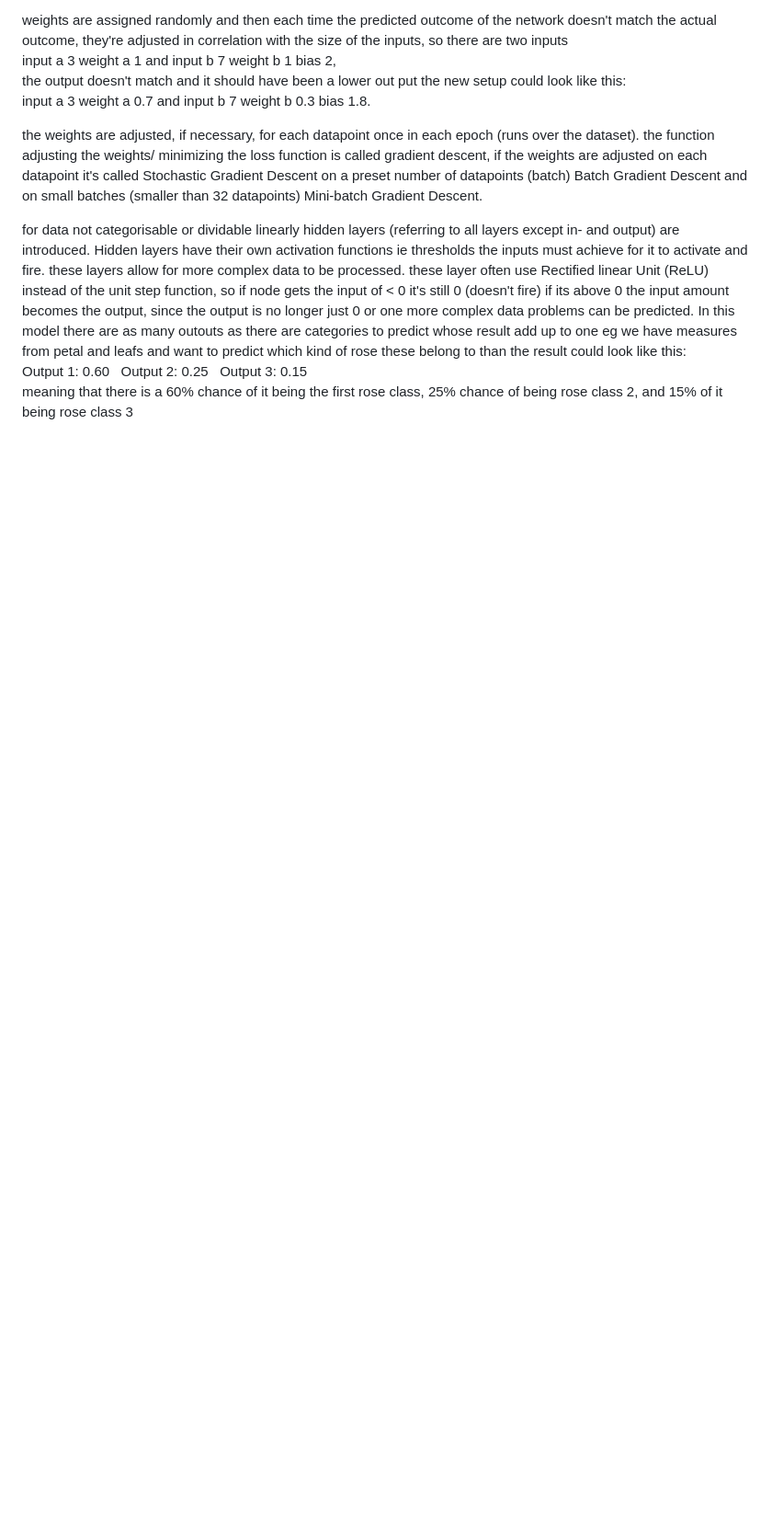
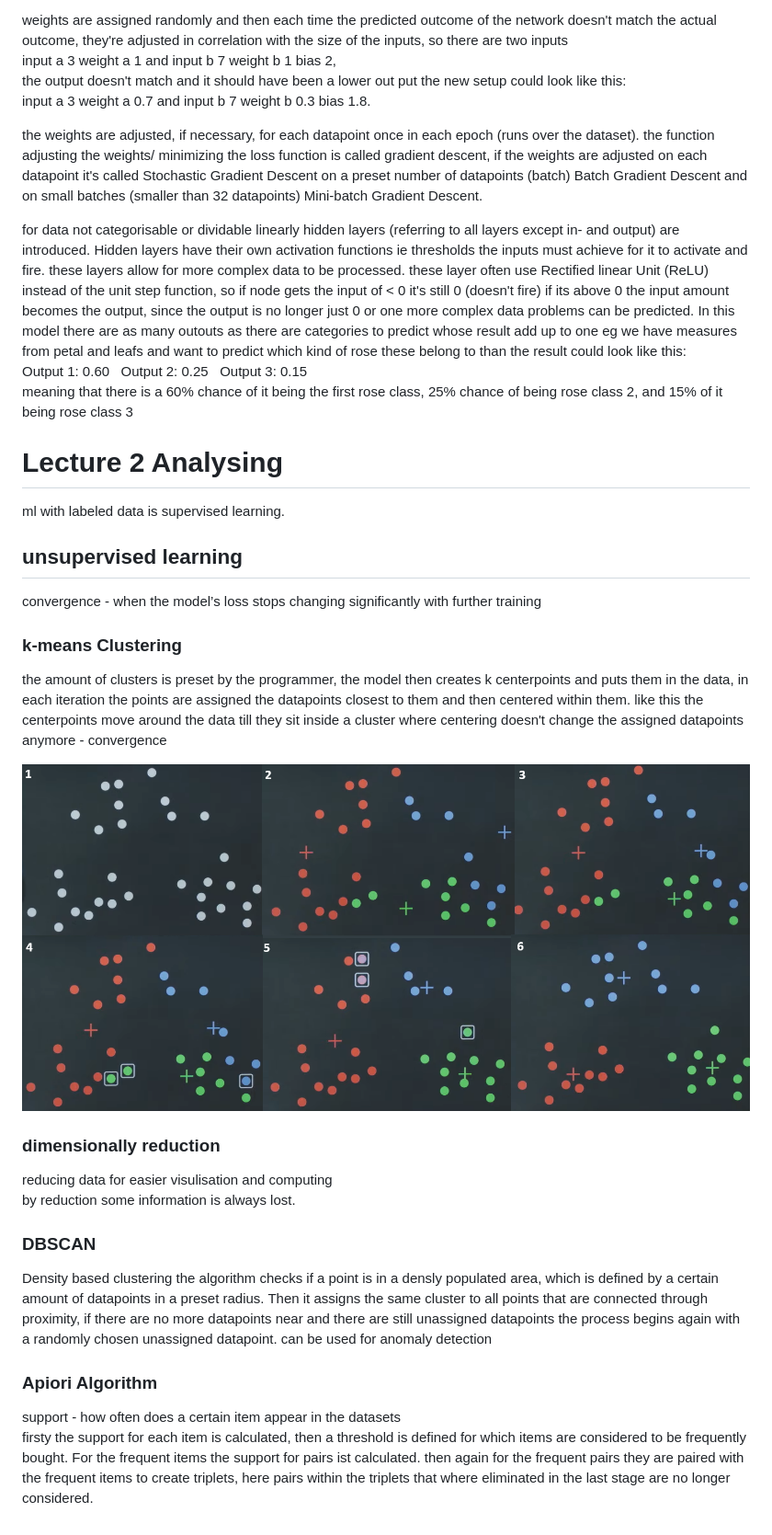
Before and after one commit to MichelleHaase/CS50p_x, a Markdown page: CS50_intro_AI.md, the part around the change. Shown: that part at 92% size. Drawn GitHub-style; pictures changed too: k-means_clustering.png (added); blank space fills up the shorter version.

Commit message:
cs50 ai intro lecture 2 analysing 3/4 done

```diff
--- a/CS50_intro_AI.md
+++ b/CS50_intro_AI.md
@@ -53,3 +53,23 @@ the weights are adjusted, if necessary, for each datapoint once in each epoch (r
 for data not categorisable or dividable linearly hidden layers (referring to all layers except in- and output) are introduced. Hidden layers have their own activation functions ie thresholds the inputs must achieve for it to activate and fire. these layers allow for more complex data to be processed. these layer often use Rectified linear Unit (ReLU) instead of the unit step function, so if node gets the input of < 0 it's still 0 (doesn't fire) if its above 0 the input amount becomes the output, since the output is no longer just 0 or one more complex data problems can be predicted. In this model there are as many outouts as there are categories to predict whose result add up to one eg we have measures from petal and leafs and want to predict which kind of rose these belong to than the result could look like this:
 Output 1: 0.60 &nbsp; Output 2: 0.25 &nbsp; Output 3: 0.15
 meaning that there is a 60% chance of it being the first rose class, 25% chance of being rose class 2, and 15% of it being rose class 3
+
+# Lecture 2 Analysing
+ml with labeled data is supervised learning.
+## unsupervised learning
+convergence - when the model’s loss stops changing significantly with further training
+### k-means Clustering
+the amount of clusters is preset by the programmer, the model then creates k centerpoints and puts them in the data, in each iteration the points are assigned the datapoints closest to them and then centered within them. like this the centerpoints move around the data till they sit inside a cluster where centering doesn't change the assigned datapoints anymore - convergence
+
+![k-means clustering](k-means_clustering.png)
+
+### dimensionally reduction
+reducing data for easier visulisation and computing
+by reduction some information is always lost.
+
+### DBSCAN
+Density based clustering the algorithm checks if a point is in a densly populated area, which is defined by a certain amount of datapoints in a preset radius. Then it assigns the same cluster to all points that are connected through proximity, if there are no more datapoints near and there are still unassigned datapoints the process begins again with a randomly chosen unassigned datapoint. can be used for anomaly detection
+
+### Apiori Algorithm
+support - how often does a certain item appear in the datasets
+firsty the support for each item is calculated, then a threshold is defined for which items are considered to be frequently bought. For the frequent items the support for pairs ist calculated. then again for the frequent pairs they are paired with the frequent items to create triplets, here pairs within the triplets that where eliminated in the last stage are no longer considered.
```
